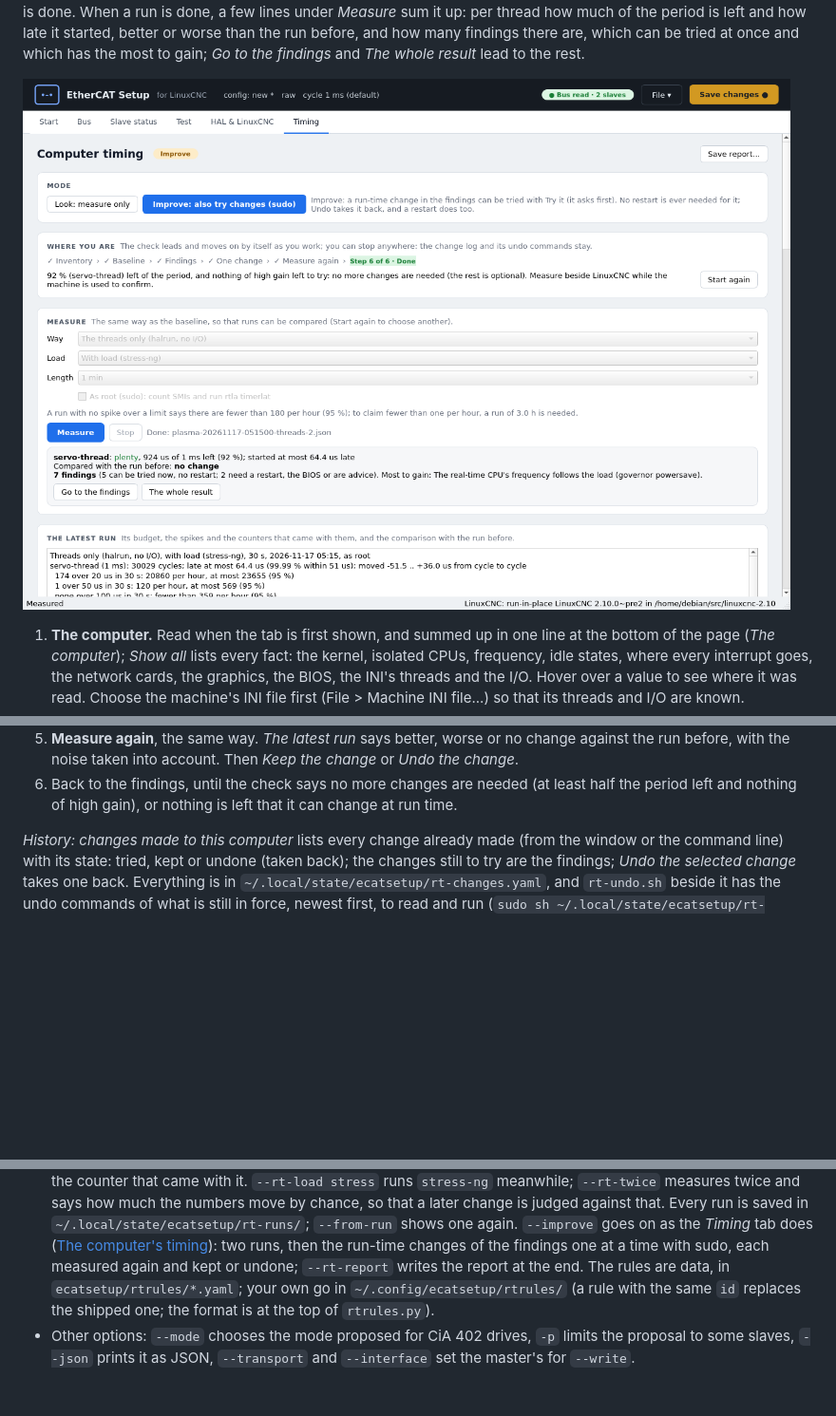
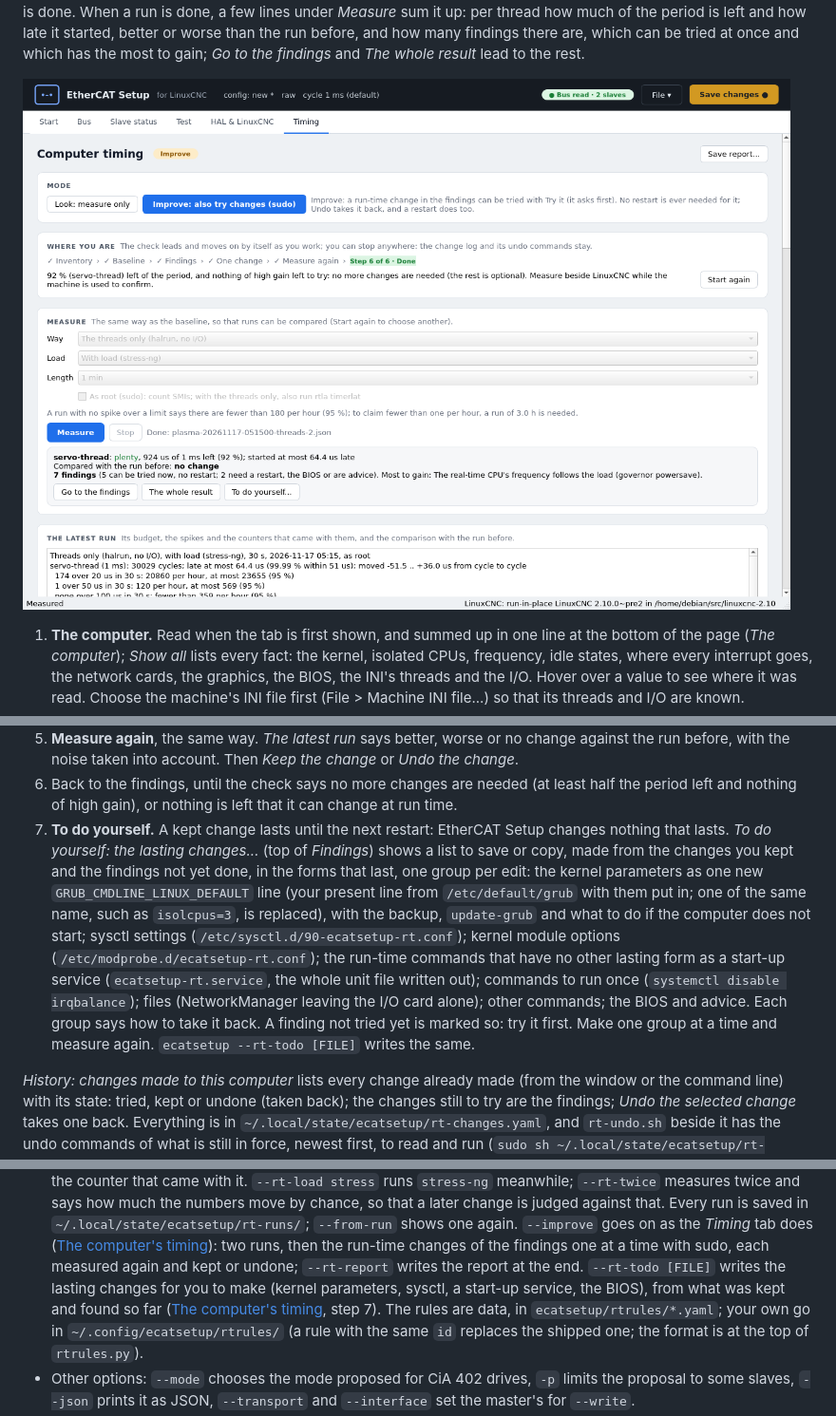
Before and after one commit to MetalMusings/ecat, a Markdown page: docs/ecatsetup.md, 3 parts joined by grey strips. Shown at 95% size. Rendered like a GitHub page; pictures changed too: docs/images/gui-timing.png; blank space fills up the shorter version.

```diff
--- a/docs/ecatsetup.md
+++ b/docs/ecatsetup.md
@@ -2004,6 +2004,23 @@ and *The whole result* lead to the rest.
 6. Back to the findings, until the check says no more changes are needed (at
    least half the period left and nothing of high gain), or nothing is left
    that it can change at run time.
+7. **To do yourself.** A kept change lasts until the next restart:
+   EtherCAT Setup changes nothing that lasts. *To do yourself: the lasting
+   changes...* (top of *Findings*) shows a list to save or copy, made from
+   the changes you kept and the findings not yet done, in the forms that
+   last, one group per edit: the kernel parameters as one new
+   `GRUB_CMDLINE_LINUX_DEFAULT` line (your present line from
+   `/etc/default/grub` with them put in; one of the same name, such as
+   `isolcpus=3`, is replaced), with the backup, `update-grub` and what to
+   do if the computer does not start; sysctl settings
+   (`/etc/sysctl.d/90-ecatsetup-rt.conf`); kernel module options
+   (`/etc/modprobe.d/ecatsetup-rt.conf`); the run-time commands that have no
+   other lasting form as a start-up service (`ecatsetup-rt.service`, the
+   whole unit file written out); commands to run once (`systemctl disable
+   irqbalance`); files (NetworkManager leaving the I/O card alone); other
+   commands; the BIOS and advice. Each group says how to take it back. A
+   finding not tried yet is marked so: try it first. Make one group at a
+   time and measure again. `ecatsetup --rt-todo [FILE]` writes the same.
 
 *History: changes made to this computer* lists every change already made
 (from the window or the command line) with its state: tried, kept or
@@ -2463,6 +2481,9 @@ ecatsetup --gui ethercat.yaml --ini <machine>.ini --esi <ESI folder>
   ([The computer's timing](#the-computers-timing)): two runs, then the
   run-time changes of the findings one at a time with sudo, each measured
   again and kept or undone; `--rt-report` writes the report at the end.
+  `--rt-todo [FILE]` writes the lasting changes for you to make (kernel
+  parameters, sysctl, a start-up service, the BIOS), from what was kept and
+  found so far ([The computer's timing](#the-computers-timing), step 7).
   The rules are data, in `ecatsetup/rtrules/*.yaml`;
   your own go in `~/.config/ecatsetup/rtrules/` (a rule with the same `id`
   replaces the shipped one; the format is at the top of `rtrules.py`).
```
Also changed, not shown: other parts of docs/ecatsetup.md (+1 -0 lines), docs/development.md (+38 -1 lines), 10 other files.
